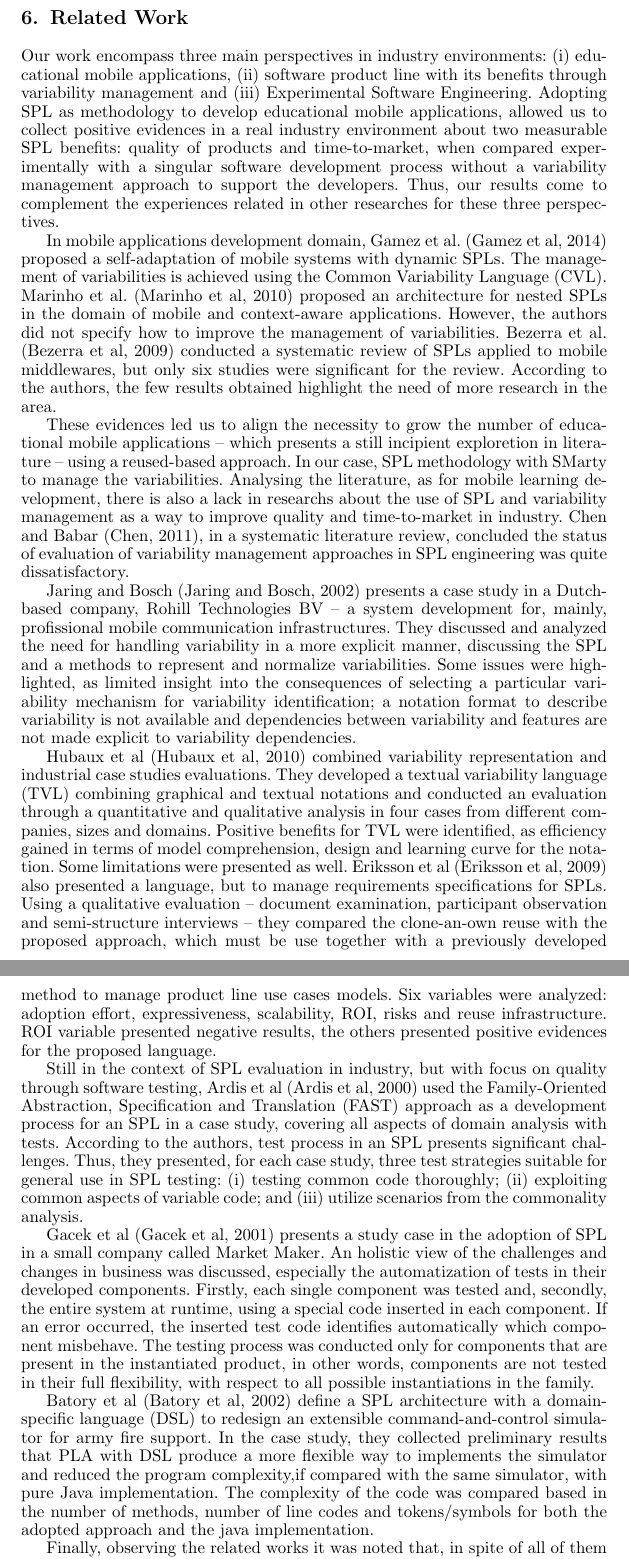
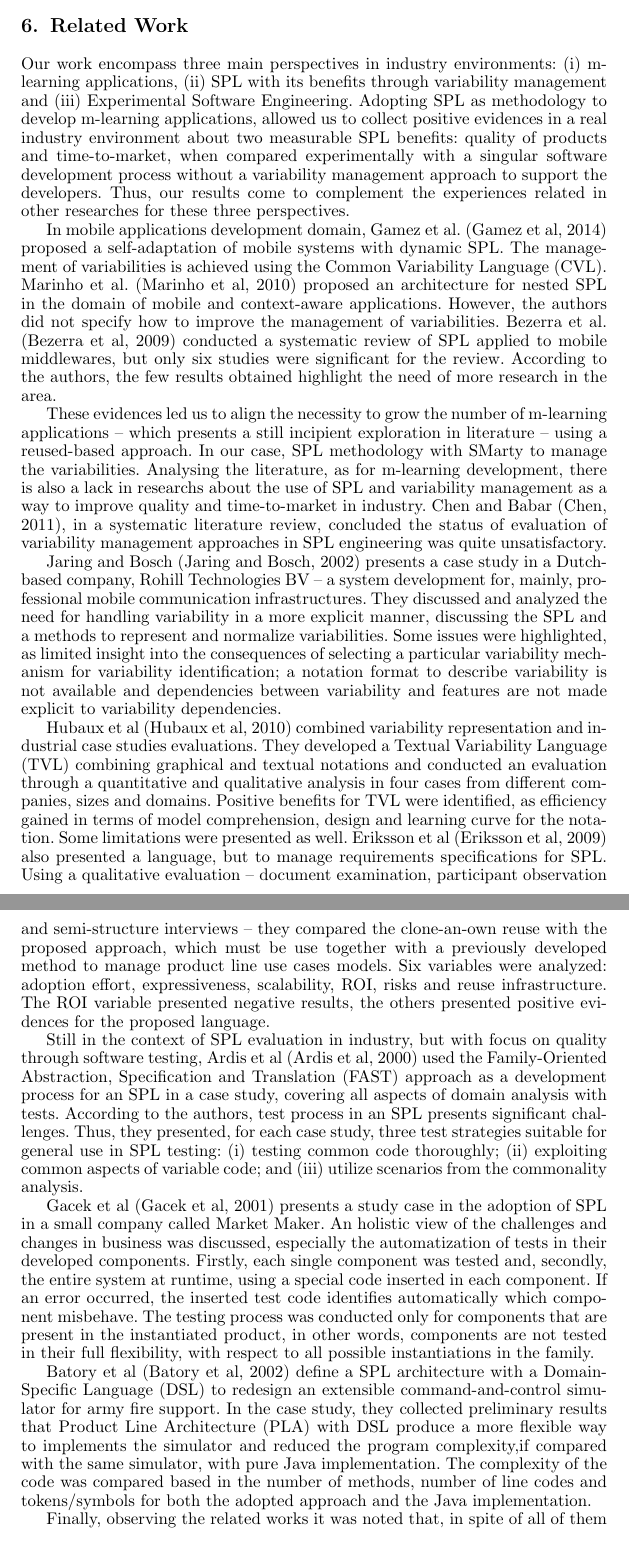
Before and after one commit to falvojr-msc/kais2016, a LaTeX document (kais.tex, which reads sections/section6.tex): two parts of pages 26 and 27 of 30, joined at a grey line, cut so that both start at the same text. Compiled offline with pdfLaTeX; a LaTeX package or settings file that is missing is left out.

Commit message:
Related Work revision and Motivation improvement

```diff
--- a/sections/section6.tex
+++ b/sections/section6.tex
@@ -1,38 +1,19 @@
 \section{Related Work} \label{section6}
 
-Our work encompass three main perspectives in industry environments: (i) educational mobile applications,  (ii) software product line with its benefits through variability management and (iii) Experimental Software Engineering. Adopting SPL as methodology to develop educational mobile applications, allowed us to collect positive evidences in a real industry environment about two measurable SPL benefits: quality of products and time-to-market, when compared experimentally with a singular software development process without a variability management approach to support the developers. Thus, our results come to complement the experiences related in other researches for these three perspectives.
+Our work encompass three main perspectives in industry environments: (i) m-learning applications, (ii) SPL with its benefits through variability management and (iii) Experimental Software Engineering. Adopting SPL as methodology to develop m-learning applications, allowed us to collect positive evidences in a real industry environment about two measurable SPL benefits: quality of products and time-to-market, when compared experimentally with a singular software development process without a variability management approach to support the developers. Thus, our results come to complement the experiences related in other researches for these three perspectives.
 
-In mobile applications development domain, Gamez et al. \cite{gamez14} proposed a self-adaptation of mobile systems with dynamic SPLs. The management of variabilities is achieved using the Common Variability Language (CVL). Marinho et al. \cite{marinho10} proposed an architecture for nested SPLs in the domain of mobile and context-aware applications. However, the authors did not specify how to improve the management of variabilities. Bezerra et al. \cite{bezerra09} conducted a systematic review of SPLs applied to mobile middlewares, but only six studies were significant for the review. According to the authors, the few results obtained highlight the need of more research in the area.
+In mobile applications development domain, Gamez et al. \cite{gamez14} proposed a self-adaptation of mobile systems with dynamic SPL. The management of variabilities is achieved using the Common Variability Language (CVL). Marinho et al. \cite{marinho10} proposed an architecture for nested SPL in the domain of mobile and context-aware applications. However, the authors did not specify how to improve the management of variabilities. Bezerra et al. \cite{bezerra09} conducted a systematic review of SPL applied to mobile middlewares, but only six studies were significant for the review. According to the authors, the few results obtained highlight the need of more research in the area.
 
-These evidences led us to align the necessity to grow the number of educational mobile applications -- which presents a still incipient exploretion in literature -- using a reused-based approach. In our case, SPL methodology with SMarty to manage the variabilities. Analysing the literature, as for mobile learning development, there is also a lack in researchs about the use of SPL and variability management as a way to improve quality and time-to-market in industry. Chen and Babar \cite{chen11}, in a systematic literature review, concluded the status of evaluation of variability management approaches in SPL engineering was quite dissatisfactory.
+These evidences led us to align the necessity to grow the number of m-learning applications -- which presents a still incipient exploration in literature -- using a reused-based approach. In our case, SPL methodology with SMarty to manage the variabilities. Analysing the literature, as for m-learning development, there is also a lack in researchs about the use of SPL and variability management as a way to improve quality and time-to-market in industry. Chen and Babar \cite{chen11}, in a systematic literature review, concluded the status of evaluation of variability management approaches in SPL engineering was quite unsatisfactory.
 
-Jaring and Bosch \cite{jaring02} presents a case study in a Dutch-based company, Rohill Technologies BV -- a system development for, mainly, profissional mobile communication infrastructures. They discussed and analyzed the need for handling variability in a more explicit manner, discussing the SPL and a methods to represent and normalize variabilities. Some issues were highlighted, as limited insight into the consequences of selecting a particular variability mechanism for variability identification; a notation format to describe variability is not available and dependencies between variability and features are not made explicit to variability dependencies.
+Jaring and Bosch \cite{jaring02} presents a case study in a Dutch-based company, Rohill Technologies BV -- a system development for, mainly, professional mobile communication infrastructures. They discussed and analyzed the need for handling variability in a more explicit manner, discussing the SPL and a methods to represent and normalize variabilities. Some issues were highlighted, as limited insight into the consequences of selecting a particular variability mechanism for variability identification; a notation format to describe variability is not available and dependencies between variability and features are not made explicit to variability dependencies.
 
-Hubaux et al \cite{hubaux10} combined variability representation and industrial case studies evaluations. They developed a textual variability language (TVL) combining graphical and textual notations and conducted an evaluation through a quantitative and qualitative analysis in four cases from different companies, sizes and domains. Positive benefits for TVL were identified, as efficiency gained in terms of model comprehension, design and learning curve for the notation. Some limitations were presented as well. Eriksson et al \cite{eriksson09} also presented a language, but to manage requirements specifications for SPLs. Using a qualitative evaluation -- document examination, participant observation and semi-structure interviews -- they compared the clone-an-own reuse with the proposed approach, which must be use together with a previously developed method to manage product line use cases models. Six variables were analyzed: adoption effort, expressiveness, scalability, ROI, risks and reuse infrastructure. ROI variable presented negative results, the others presented positive evidences for the proposed language.
-
+Hubaux et al \cite{hubaux10} combined variability representation and industrial case studies evaluations. They developed a Textual Variability Language (TVL) combining graphical and textual notations and conducted an evaluation through a quantitative and qualitative analysis in four cases from different companies, sizes and domains. Positive benefits for TVL were identified, as efficiency gained in terms of model comprehension, design and learning curve for the notation. Some limitations were presented as well. Eriksson et al \cite{eriksson09} also presented a language, but to manage requirements specifications for SPL. Using a qualitative evaluation -- document examination, participant observation and semi-structure interviews -- they compared the clone-an-own reuse with the proposed approach, which must be use together with a previously developed method to manage product line use cases models. Six variables were analyzed: adoption effort, expressiveness, scalability, ROI, risks and reuse infrastructure. The ROI variable presented negative results, the others presented positive evidences for the proposed language.
 
 Still in the context of SPL evaluation in industry, but with focus on quality through software testing, Ardis et al \cite{ardis00} used the Family-Oriented Abstraction, Specification and Translation (FAST) approach as a development process for an SPL in a case study, covering all aspects of domain analysis with tests. According to the authors, test process in an SPL presents significant challenges. Thus, they presented, for each case study, three test strategies suitable for general use in SPL testing: (i) testing common code thoroughly; (ii) exploiting common aspects of variable code; and (iii) utilize scenarios from the commonality analysis.
 
 Gacek et al \cite{gacek01} presents a study case in the adoption of SPL in a small company called Market Maker. An holistic view of the challenges and changes in business was discussed, especially the automatization of tests in their developed components. Firstly, each single component was tested and, secondly, the entire system at runtime, using a special code inserted in each component. If an error occurred, the inserted test code identifies automatically which component misbehave. The testing process was conducted only for components that are present in the instantiated product, in other words, components are not tested in their full flexibility, with respect to all possible instantiations in the family.
 
-Batory et al \cite{batory02} define a SPL architecture with a domain-specific language (DSL) to redesign an extensible command-and-control simulator for army fire support. In the case study, they collected preliminary results that PLA with DSL produce a more flexible way to implements the simulator and reduced the program complexity,if compared with the same simulator, with pure Java implementation. The complexity of the code was compared based in the number of methods, number of line codes and tokens/symbols for both the adopted approach and the java implementation.
+Batory et al \cite{batory02} define a SPL architecture with a Domain-Specific Language (DSL) to redesign an extensible command-and-control simulator for army fire support. In the case study, they collected preliminary results that Product Line Architecture (PLA) with DSL produce a more flexible way to implements the simulator and reduced the program complexity,if compared with the same simulator, with pure Java implementation. The complexity of the code was compared based in the number of methods, number of line codes and tokens/symbols for both the adopted approach and the Java implementation.
 
-
-Finally, observing the related works it was noted that, in spite of all of them were applied in industry, only few of them compare methodologies, as SPL and singular development, highlighting which of them bring more quality and reduces time-to-market, when supported by a variability management approach. Addictionally, there are several opportunities and open issues regarding the management of variabilities and experimental evaluation, particularly in the m-learning domain. Such needs of research in the area has motivated our work.
-
-
-%Referencias para serem incluidas:
-
-%\harvarditem{Jaring and Bosch}{2002}{jaring02} M. Jaring and J. Bosch, "Representing Variability in Software Product Lines: A Case Study," in Software Product Lines : Second International Conference, SPLC 2, San Diego, CA, USA, August 19-22, 2002. Proceedings, vol. LNCS 2379, G. Chastek, Ed.: Springer Berlin / Heidelberg, pp. 219-245, 2002.
-
-
-%\harvarditem{Hubaux et al}{2010}{hubaux10} A. Hubaux, Q. Boucher, H. Hartmann, R. Michel, and P. Heymans, "Evaluating a Textual Feature Modelling Language: Four Industrial Case Studies," presented at 3rd International Conference on Software Language Engineering (SLE'10), Eindhoven, the Netherlands, 2010.
-
-%\harvarditem{Eriksson et al}{2009}{eriksson09} M. Eriksson, J. Börstler, and B. Kjell, "Managing requirements specifications for product lines - An approach and industry case study," Journal of Systems and Software, vol. 82, pp. 435-447, 2009.
-
-%\harvarditem{Ardis et al}{2000}{ardis00} M. Ardis, N. Daley, D. Hoffman, H. Siy, and D. Weiss, "Software product lines: a case study," Software: Practice and Experience, vol. 30, pp. 825-847, 2000.
-
-%\harvarditem{Gacek et al}{2001}{gacek01} C. Gacek, P. Knauber, K. Schmid, and P. Clements, "Successful Software Product Line Development in a Small Organization - A Case Study," IESE-Report No. 013.01/E, Fraunhofer IESE 2001
-
-
-%\harvarditem{Batory et al}{2002}{batory02} D. Batory, C. Johnson, B. MacDonald, and D. von Heeder, "Achieving Extensibility Through Product-Lines and Domain-Specific Languages: A Case Study," ACM Transactions on Software Engineering and Methodology, vol. 11, pp. 191-214, 2002.
+Finally, observing the related works it was noted that, in spite of all of them were applied in industry, only few of them compare methodologies, as SPL and singular development, highlighting which of them bring more quality and reduces time-to-market, when supported by a variability management approach. Additionally, there are several opportunities and open issues regarding the management of variabilities and experimental evaluation, particularly in the m-learning domain. Such needs of research in the area has motivated our work.
```
Also changed, not shown: sections/section4.tex (+2 -1 lines).
